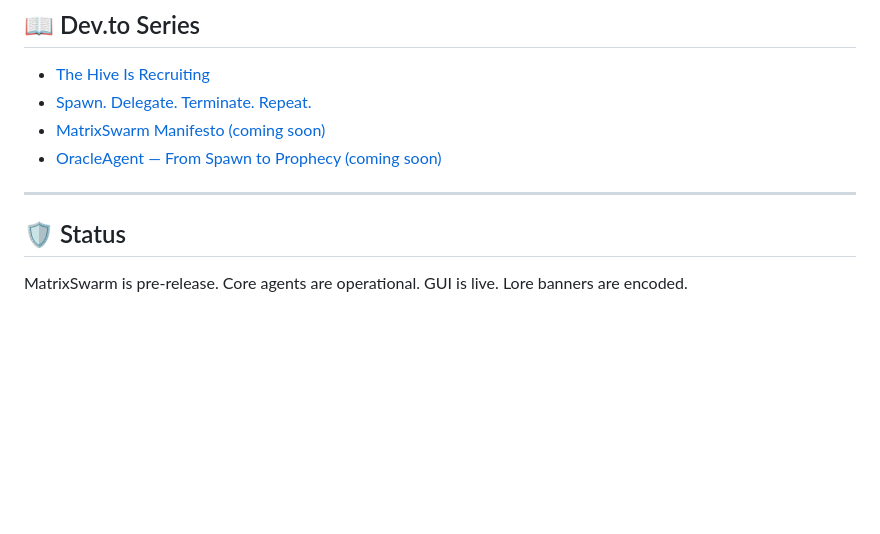
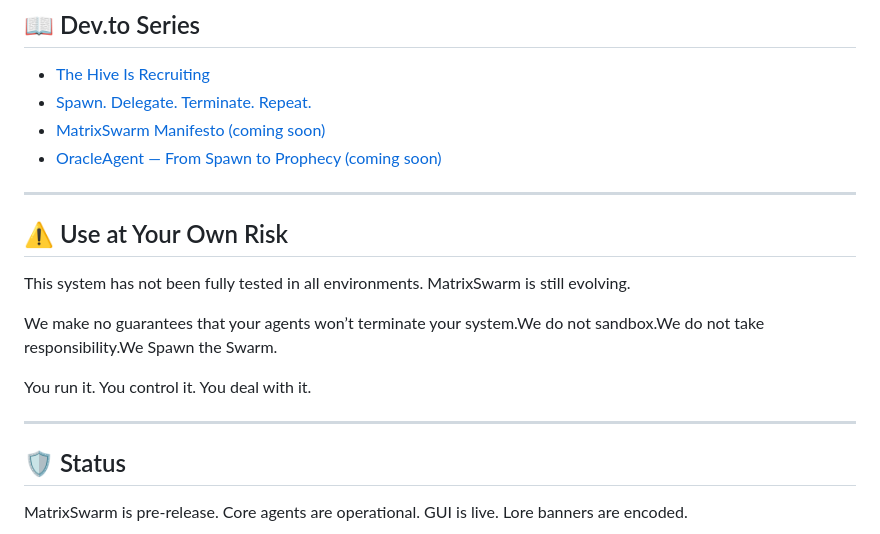
Before and after one commit to matrixswarm/matrixswarm, a Markdown page: README.md, the part around the change. GitHub-like rendering; blank space fills up the shorter version.

Commit message:
updated README.md. Spawn The Swarm!

```diff
--- a/README.md
+++ b/README.md
@@ -117,7 +117,16 @@ python3 bootloader.py
 - [OracleAgent — From Spawn to Prophecy (coming soon)](https://dev.to/your-post)
 
 ---
+## ⚠️ Use at Your Own Risk
 
+This system has not been fully tested in all environments.
+MatrixSwarm is still evolving.
+
+We make no guarantees that your agents won’t terminate your system.We do not sandbox.We do not take responsibility.We Spawn the Swarm.
+
+You run it. You control it. You deal with it.
+
+---
 ## 🛡 Status
 
 MatrixSwarm is pre-release. Core agents are operational. GUI is live. Lore banners are encoded.
```
